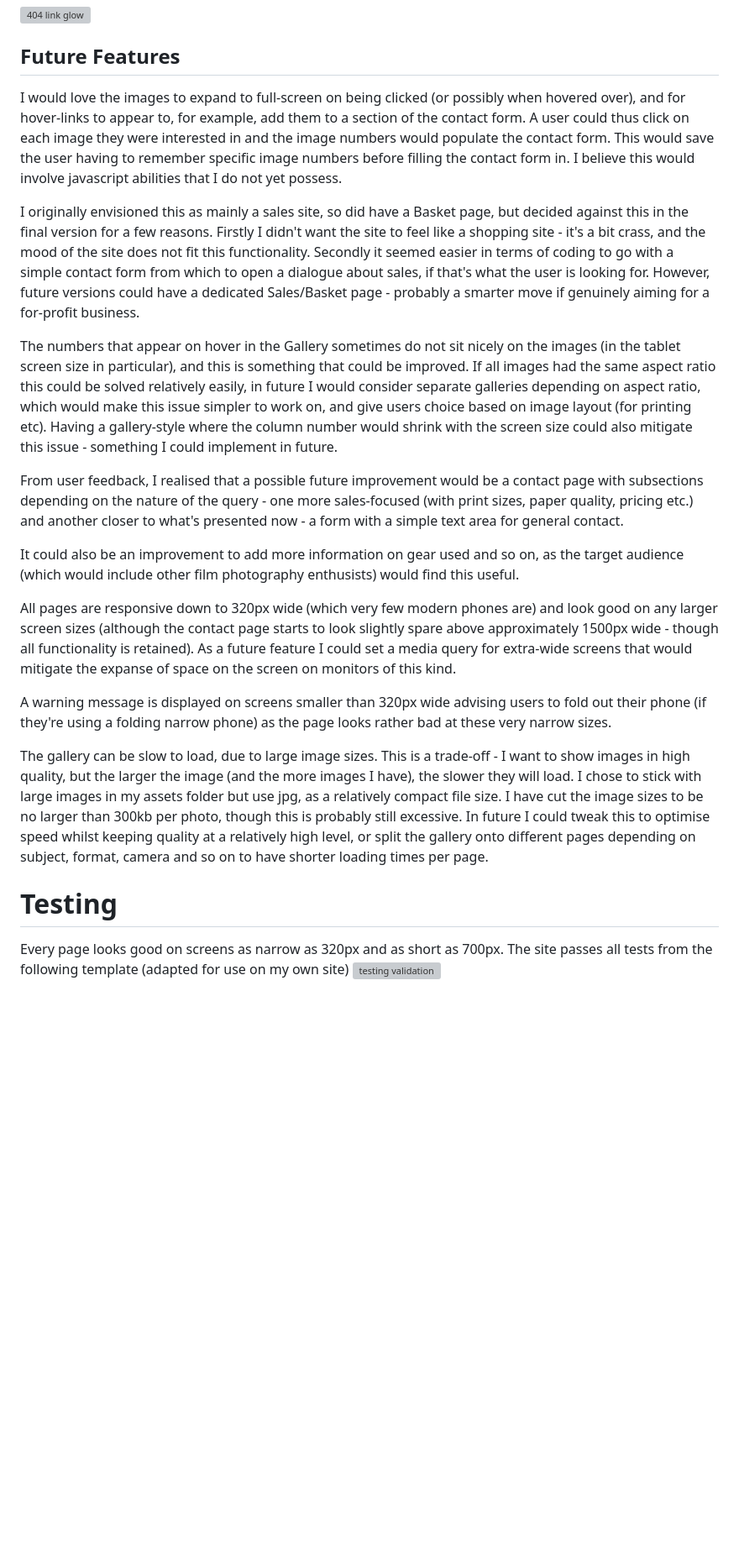
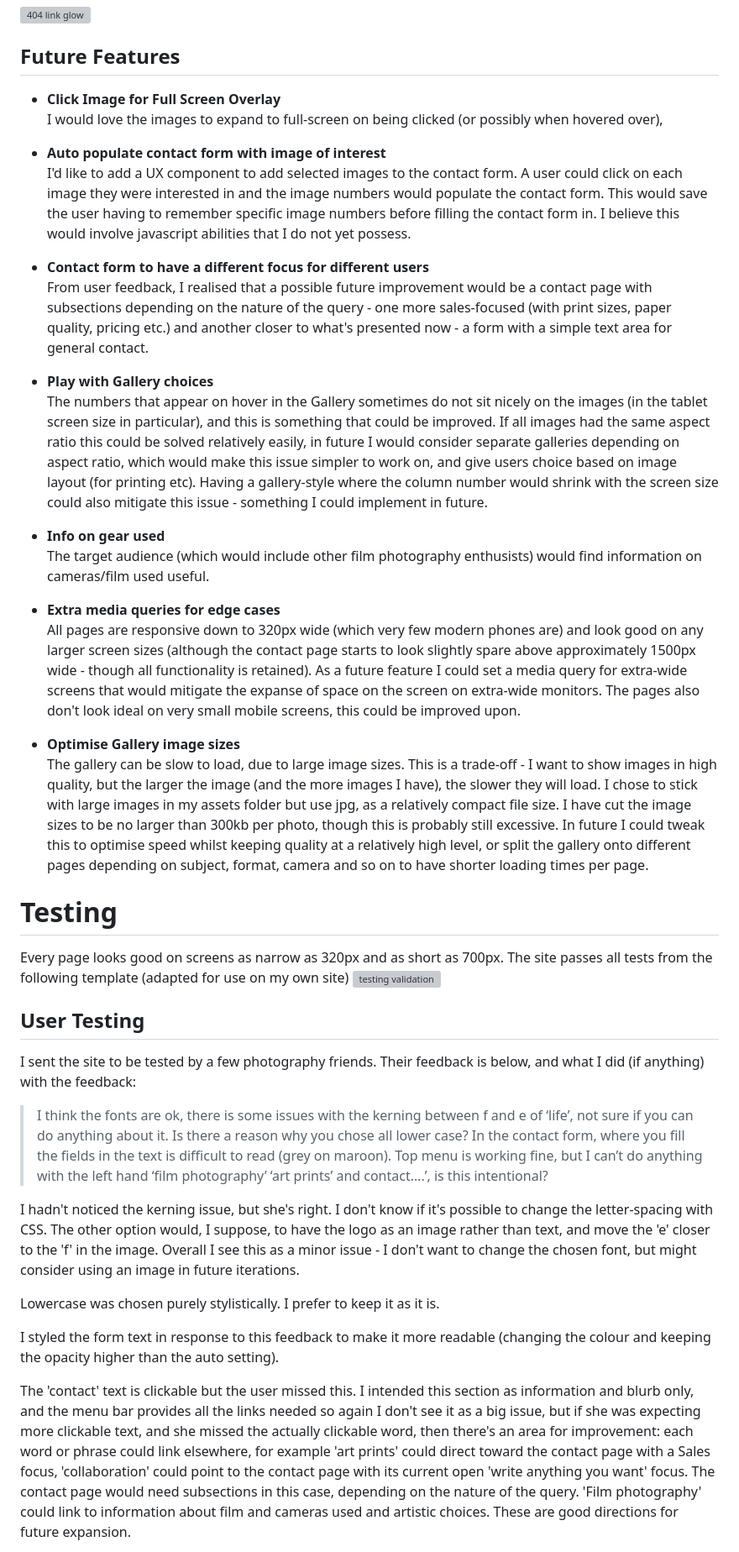
Before and after one commit to caketaster/Portfolio-Project-1---still-life, a Markdown page: README.md, the part around the change printed below. Shown: that part at 84% size. Rendered like a GitHub page; blank space fills up the shorter version; grey boxes are pictures that could not be loaded.

```diff
--- a/README.md
+++ b/README.md
@@ -177,23 +160,43 @@ The form redirects to a static Thank you page with a clickable message (reading
 ![404 link glow](assets/images/readme/404-glow.jpg)
 
 ## Future Features
-I would love the images to expand to full-screen on being clicked (or possibly when hovered over), and for hover-links to appear to, for example, add them to a section of the contact form. A user could thus click on each image they were interested in and the image numbers would populate the contact form. This would save the user having to remember specific image numbers before filling the contact form in. I believe this would involve javascript abilities that I do not yet possess.
+- **Click Image for Full Screen Overlay** <br>
+I would love the images to expand to full-screen on being clicked (or possibly when hovered over),
 
-I originally envisioned this as mainly a sales site, so did have a Basket page, but decided against this in the final version for a few reasons. Firstly I didn't want the site to feel like a shopping site - it's a bit crass, and the mood of the site does not fit this functionality. Secondly it seemed easier in terms of coding to go with a simple contact form from which to open a dialogue about sales, if that's what the user is looking for. However, future versions could have a dedicated Sales/Basket page - probably a smarter move if genuinely aiming for a for-profit business.
+- **Auto populate contact form with image of interest**  <br>
+I'd like to add a UX component to add selected images to the contact form. A user could click on each image they were interested in and the image numbers would populate the contact form. This would save the user having to remember specific image numbers before filling the contact form in. I believe this would involve javascript abilities that I do not yet possess.
 
+- **Contact form to have a different focus for different users** <br>
+From user feedback, I realised that a possible future improvement would be a contact page with subsections depending on the nature of the query - one more sales-focused (with print sizes, paper quality, pricing etc.) and another closer to what's presented now - a form with a simple text area for general contact.
+
+- **Play with Gallery choices** <br>
 The numbers that appear on hover in the Gallery sometimes do not sit nicely on the images (in the tablet screen size in particular), and this is something that could be improved. If all images had the same aspect ratio this could be solved relatively easily, in future I would consider separate galleries depending on aspect ratio, which would make this issue simpler to work on, and give users choice based on image layout (for printing etc). Having a gallery-style where the column number would shrink with the screen size could also mitigate this issue - something I could implement in future.
 
-From user feedback, I realised that a possible future improvement would be a contact page with subsections depending on the nature of the query - one more sales-focused (with print sizes, paper quality, pricing etc.) and another closer to what's presented now - a form with a simple text area for general contact.
+- **Info on gear used** <br>
+The target audience (which would include other film photography enthusists) would find information on cameras/film used useful.
 
-It could also be an improvement to add more information on gear used and so on, as the target audience (which would include other film photography enthusists) would find this useful.
+- **Extra media queries for edge cases** <br>
+All pages are responsive down to 320px wide (which very few modern phones are) and look good on any larger screen sizes (although the contact page starts to look slightly spare above approximately 1500px wide - though all functionality is retained). As a future feature I could set a media query for extra-wide screens that would mitigate the expanse of space on the screen on extra-wide monitors.
+The pages also don't look ideal on very small mobile screens, this could be improved upon.
 
-All pages are responsive down to 320px wide (which very few modern phones are) and look good on any larger screen sizes (although the contact page starts to look slightly spare above approximately 1500px wide - though all functionality is retained). As a future feature I could set a media query for extra-wide screens that would mitigate the expanse of space on the screen on monitors of this kind.
-
-A warning message is displayed on screens smaller than 320px wide advising users to fold out their phone (if they're using a folding narrow phone) as the page looks rather bad at these very narrow sizes.
-
+- **Optimise Gallery image sizes** <br>
 The gallery can be slow to load, due to large image sizes. This is a trade-off - I want to show images in high quality, but the larger the image (and the more images I have), the slower they will load. I chose to stick with large images in my assets folder but use jpg, as a relatively compact file size. I have cut the image sizes to be no larger than 300kb per photo, though this is probably still excessive. In future I could tweak this to optimise speed whilst keeping quality at a relatively high level, or split the gallery onto different pages depending on subject, format, camera and so on to have shorter loading times per page.
 
 # Testing
 Every page looks good on screens as narrow as 320px and as short as 700px.
 The site passes all tests from the following template (adapted for use on my own site)
 ![testing validation](assets/images/readme/testing.jpg)
+
+## User Testing
+I sent the site to be tested by a few photography friends. Their feedback is below, and what I did (if anything) with the feedback:
+
+>  I think the fonts are ok, there is some issues with the kerning between f and e of ‘life’, not sure if you can do anything about it.  Is there a reason why you chose all lower case?  In the contact form, where you fill the fields in the text is difficult to read (grey on maroon).  Top menu is working fine, but I can’t do anything with the left hand ‘film photography’ ‘art prints’ and contact….’, is this intentional?
+
+I hadn't noticed the kerning issue, but she's right. I don't know if it's possible to change the letter-spacing with CSS. The other option would, I suppose, to have the logo as an image rather than text, and move the 'e' closer to the 'f' in the image. Overall I see this as a minor issue - I don't want to change the chosen font, but might consider using an image in future iterations.
+
+Lowercase was chosen purely stylistically. I prefer to keep it as it is.
+
+I styled the form text in response to this feedback to make it more readable (changing the colour and keeping the opacity higher than the auto setting).
+
+The 'contact' text is clickable but the user missed this. I intended this section as information and blurb only, and the menu bar provides all the links needed so again I don't see it as a big issue, but if she was expecting more clickable text, and she missed the actually clickable word, then there's an area for improvement: each word or phrase could link elsewhere, for example 'art prints' could direct toward the contact page with a Sales focus, 'collaboration' could point to the contact page with its current open 'write anything you want' focus. The contact page would need subsections in this case, depending on the nature of the query. 'Film photography' could link to information about film and cameras used and artistic choices. These are good directions for future expansion.
+
```
Also changed, not shown: other parts of README.md (+7 -19 lines), assets/images/readme/galaxy-fold.jpg (added).
